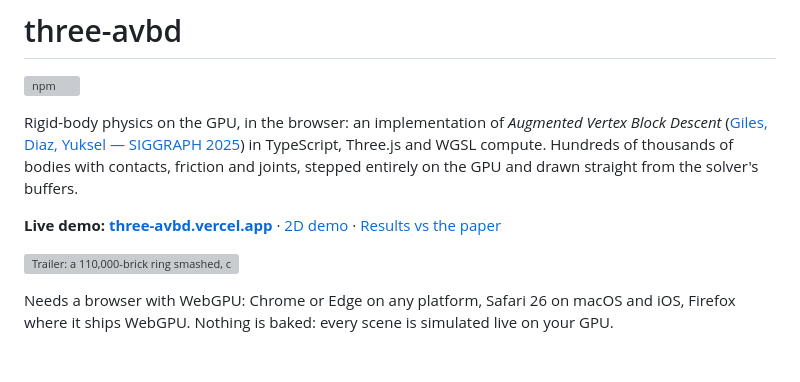
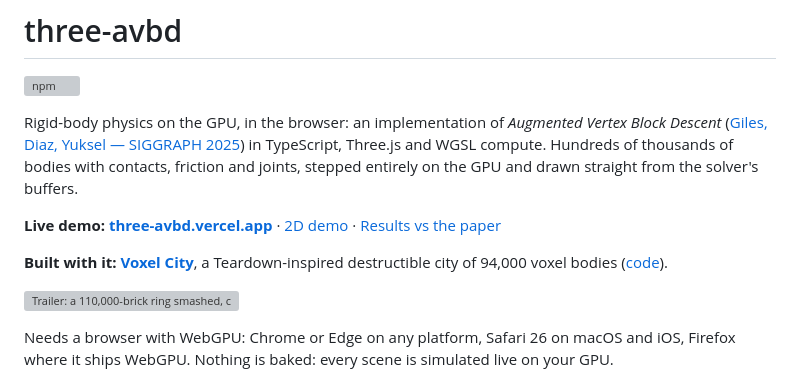
Before and after one commit to sbobyn/three-avbd, a Markdown page: README.md, the part around the change. Drawn GitHub-style; blank space fills up the shorter version; grey boxes are pictures that could not be loaded.

Commit message:
README: link Voxel City, built with three-avbd
Co-Authored-By: Claude Opus 5.5 <noreply@anthropic.com>

```diff
--- a/README.md
+++ b/README.md
@@ -10,6 +10,9 @@ friction and joints, stepped entirely on the GPU and drawn straight from the sol
 **Live demo: [three-avbd.vercel.app](https://three-avbd.vercel.app)** ·
 [2D demo](https://three-avbd.vercel.app/2d.html) ·
 [Results vs the paper](https://three-avbd.vercel.app/results.html)
+
+**Built with it: [Voxel City](https://three-voxel-destruction.vercel.app)**, a Teardown-inspired
+destructible city of 94,000 voxel bodies ([code](https://github.com/sbobyn/three-voxel-destruction)).
 
 ![Trailer: a 110,000-brick ring smashed, cannonballs, rope, chain mail, springs, ragdolls on cloth, friction, a flag in the wind, and 100,000 box columns, all recorded live in Chrome](docs/media/trailer.gif)
 
```
